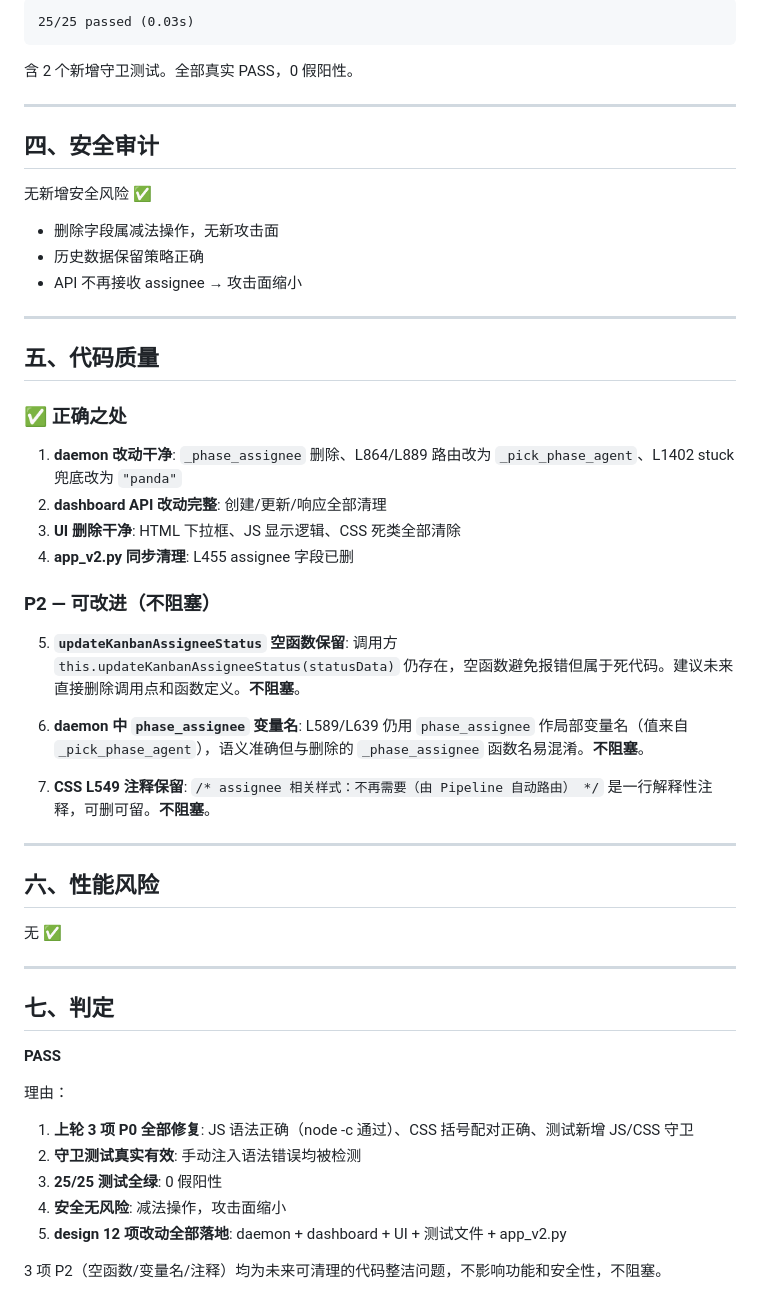
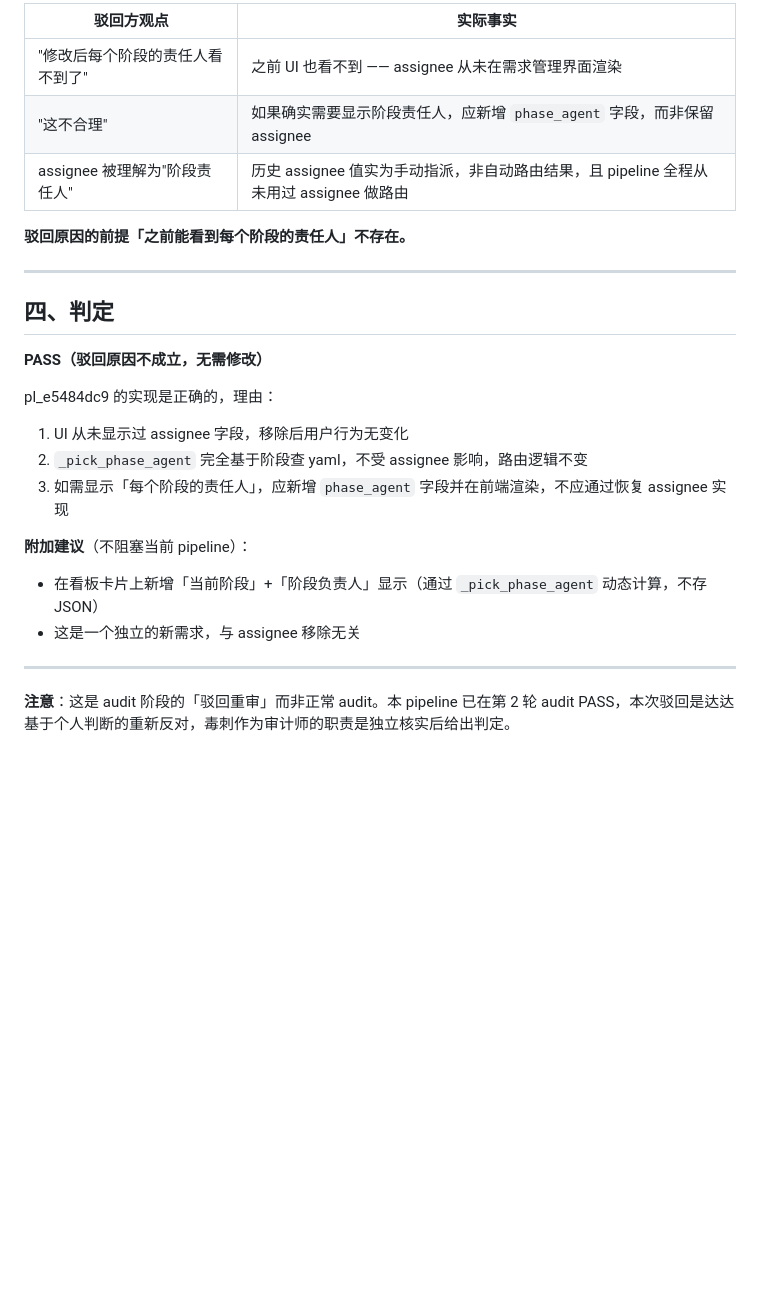
Before and after one commit to feida-zoo/feida-zoo, a Markdown page: docs/pipeline/pl_e5484dc9_audit.md, the part around one of its changes. Drawn GitHub-style; blank space fills up the shorter version.

````diff
--- a/docs/pipeline/pl_e5484dc9_audit.md
+++ b/docs/pipeline/pl_e5484dc9_audit.md
@@ -35,56 +76,27 @@
 
-```
-25/25 passed (0.03s)
-```
+| 驳回方观点 | 实际事实 |
+|-----------|---------|
+| "修改后每个阶段的责任人看不到了" | 之前 UI 也看不到 —— assignee 从未在需求管理界面渲染 |
+| "这不合理" | 如果确实需要显示阶段责任人，应新增 `phase_agent` 字段，而非保留 assignee |
+| assignee 被理解为"阶段责任人" | 历史 assignee 值实为手动指派，非自动路由结果，且 pipeline 全程从未用过 assignee 做路由 |
 
-含 2 个新增守卫测试。全部真实 PASS，0 假阳性。
+**驳回原因的前提「之前能看到每个阶段的责任人」不存在。**
 
 ---
 
-## 四、安全审计
+## 四、判定
 
-无新增安全风险 ✅
+**PASS（驳回原因不成立，无需修改）**
 
-- 删除字段属减法操作，无新攻击面
-- 历史数据保留策略正确
-- API 不再接收 assignee → 攻击面缩小
+pl_e5484dc9 的实现是正确的，理由：
+1. UI 从未显示过 assignee 字段，移除后用户行为无变化
+2. `_pick_phase_agent` 完全基于阶段查 yaml，不受 assignee 影响，路由逻辑不变
+3. 如需显示「每个阶段的责任人」，应新增 `phase_agent` 字段并在前端渲染，不应通过恢复 assignee 实现
+
+**附加建议**（不阻塞当前 pipeline）：
+- 在看板卡片上新增「当前阶段」+「阶段负责人」显示（通过 `_pick_phase_agent` 动态计算，不存 JSON）
+- 这是一个独立的新需求，与 assignee 移除无关
 
 ---
 
-## 五、代码质量
-
-### ✅ 正确之处
-
-1. **daemon 改动干净**: `_phase_assignee` 删除、L864/L889 路由改为 `_pick_phase_agent`、L1402 stuck 兜底改为 `"panda"`
-2. **dashboard API 改动完整**: 创建/更新/响应全部清理
-3. **UI 删除干净**: HTML 下拉框、JS 显示逻辑、CSS 死类全部清除
-4. **app_v2.py 同步清理**: L455 assignee 字段已删
-
-### P2 — 可改进（不阻塞）
-
-5. **`updateKanbanAssigneeStatus` 空函数保留**: 调用方 `this.updateKanbanAssigneeStatus(statusData)` 仍存在，空函数避免报错但属于死代码。建议未来直接删除调用点和函数定义。**不阻塞**。
-
-6. **daemon 中 `phase_assignee` 变量名**: L589/L639 仍用 `phase_assignee` 作局部变量名（值来自 `_pick_phase_agent`），语义准确但与删除的 `_phase_assignee` 函数名易混淆。**不阻塞**。
-
-7. **CSS L549 注释保留**: `/* assignee 相关样式：不再需要（由 Pipeline 自动路由） */` 是一行解释性注释，可删可留。**不阻塞**。
-
----
-
-## 六、性能风险
-
-无 ✅
-
----
-
-## 七、判定
-
-**PASS**
-
-理由：
-1. **上轮 3 项 P0 全部修复**: JS 语法正确（node -c 通过）、CSS 括号配对正确、测试新增 JS/CSS 守卫
-2. **守卫测试真实有效**: 手动注入语法错误均被检测
-3. **25/25 测试全绿**: 0 假阳性
-4. **安全无风险**: 减法操作，攻击面缩小
-5. **design 12 项改动全部落地**: daemon + dashboard + UI + 测试文件 + app_v2.py
-
-3 项 P2（空函数/变量名/注释）均为未来可清理的代码整洁问题，不影响功能和安全性，不阻塞。
+**注意**：这是 audit 阶段的「驳回重审」而非正常 audit。本 pipeline 已在第 2 轮 audit PASS，本次驳回是达达基于个人判断的重新反对，毒刺作为审计师的职责是独立核实后给出判定。
````
Also changed, not shown: other parts of docs/pipeline/pl_e5484dc9_audit.md (+58 -17 lines).
